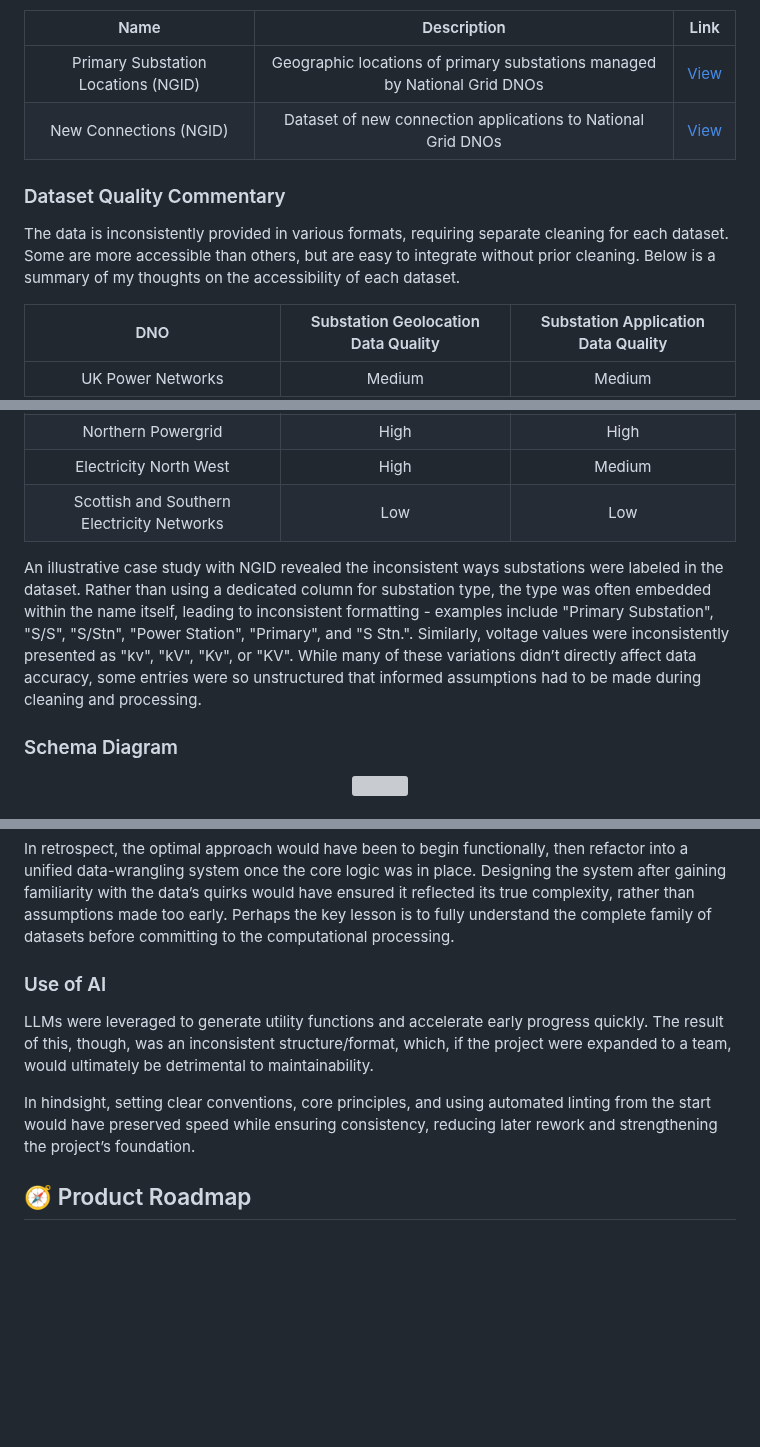
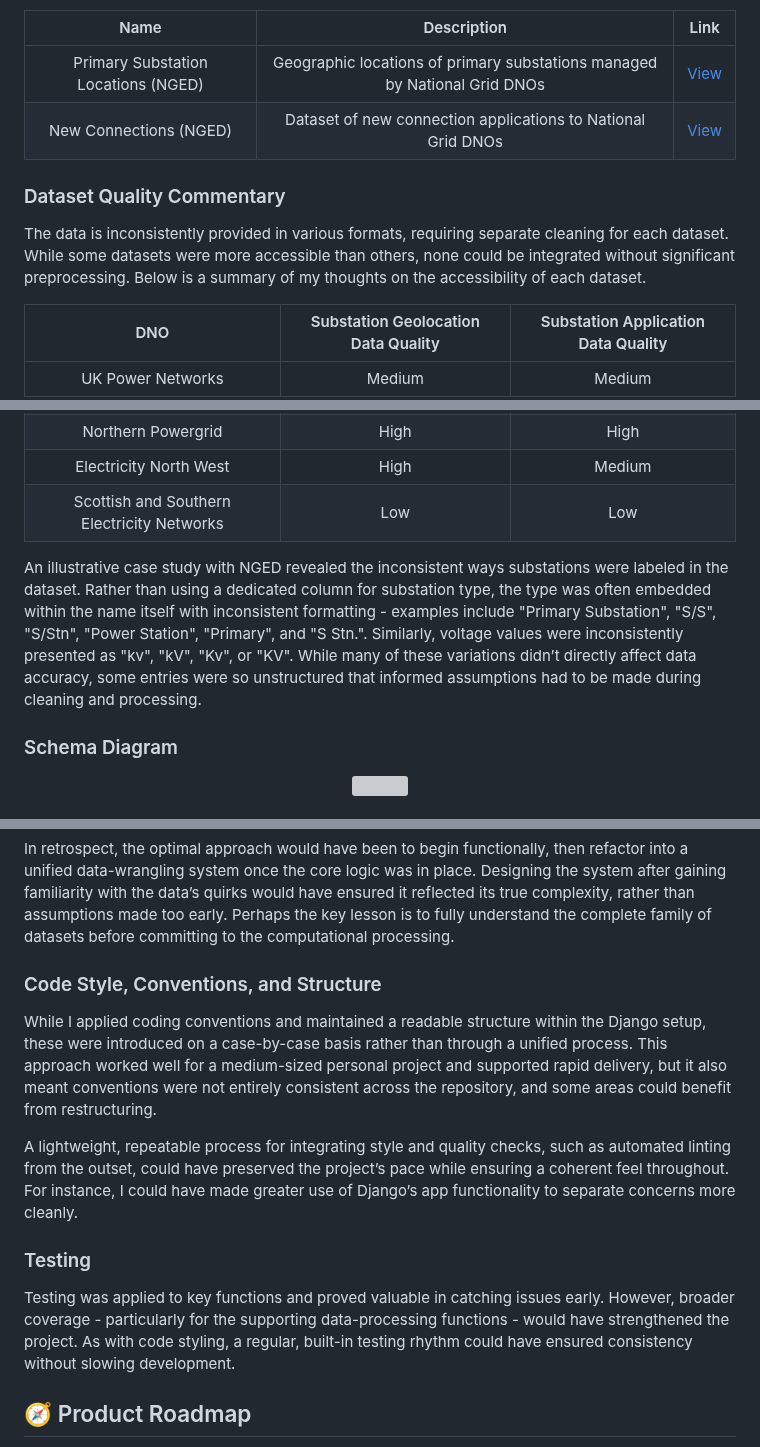
Before and after one commit to HatfieldAlex/Zettar, a Markdown page: README.md, 3 parts joined by grey strips. Rendered like a GitHub page; blank space fills up the shorter version; grey boxes are pictures that could not be loaded.

Commit message:
docs(readme): misc updates to README.md

```diff
--- a/README.md
+++ b/README.md
@@ -70,12 +70,12 @@ There are 14 electricity distribution licence areas across Great Britain, operat
 
 | Name | Description | Link |
 | :---: | :---: | :---: |
-| Primary Substation Locations (NGID) | Geographic locations of primary substations managed by National Grid DNOs | [View](https://connecteddata.nationalgrid.co.uk/dataset/primary-substation-location-easting-northings) |
-| New Connections (NGID) | Dataset of new connection applications to National Grid DNOs | [View](https://connecteddata.nationalgrid.co.uk/dataset/new-connections)  |
+| Primary Substation Locations (NGED) | Geographic locations of primary substations managed by National Grid DNOs | [View](https://connecteddata.nationalgrid.co.uk/dataset/primary-substation-location-easting-northings) |
+| New Connections (NGED) | Dataset of new connection applications to National Grid DNOs | [View](https://connecteddata.nationalgrid.co.uk/dataset/new-connections)  |
 
 ###  Dataset Quality Commentary
 
-The data is inconsistently provided in various formats, requiring separate cleaning for each dataset. Some are more accessible than others, but are easy to integrate without prior cleaning. Below is a summary of my thoughts on the accessibility of each dataset.
+The data is inconsistently provided in various formats, requiring separate cleaning for each dataset. While some datasets were more accessible than others, none could be integrated without significant preprocessing. Below is a summary of my thoughts on the accessibility of each dataset.
 
 | DNO | Substation Geolocation Data Quality | Substation Application Data Quality |
 | :---: | :---: | :---: |
@@ -86,7 +86,7 @@ The data is inconsistently provided in various formats, requiring separate clean
 | Electricity North West | High | Medium |
 | Scottish and Southern Electricity Networks | Low | Low |
 
-An illustrative case study with NGID revealed the inconsistent ways substations were labeled in the dataset. Rather than using a dedicated column for substation type, the type was often embedded within the name itself, leading to inconsistent formatting - examples include "Primary Substation", "S/S", "S/Stn", "Power Station", "Primary", and "S Stn.". Similarly, voltage values were inconsistently presented as "kv", "kV", "Kv", or "KV". While many of these variations didn’t directly affect data accuracy, some entries were so unstructured that informed assumptions had to be made during cleaning and processing.
+An illustrative case study with NGED revealed the inconsistent ways substations were labeled in the dataset. Rather than using a dedicated column for substation type, the type was often embedded within the name itself with inconsistent formatting - examples include "Primary Substation", "S/S", "S/Stn", "Power Station", "Primary", and "S Stn.". Similarly, voltage values were inconsistently presented as "kv", "kV", "Kv", or "KV". While many of these variations didn’t directly affect data accuracy, some entries were so unstructured that informed assumptions had to be made during cleaning and processing.
 
 ### Schema Diagram
 
@@ -105,13 +105,15 @@ The method worked well for the first datasets (NGED) but proved difficult to ext
 In retrospect, the optimal approach would have been to begin functionally, then refactor into a unified data-wrangling system once the core logic was in place. Designing the system after gaining familiarity with the data’s quirks would have ensured it reflected its true complexity, rather than assumptions made too early. Perhaps the key lesson is to fully understand the complete family of datasets before committing to the computational processing.
 
 
-### Use of AI
+### Code Style, Conventions, and Structure
 
-LLMs were leveraged to generate utility functions and accelerate early progress quickly. The result of this, though, was an inconsistent structure/format, which, if the project were expanded to a team, would ultimately be detrimental to maintainability.
+While I applied coding conventions and maintained a readable structure within the Django setup, these were introduced on a case-by-case basis rather than through a unified process. This approach worked well for a medium-sized personal project and supported rapid delivery, but it also meant conventions were not entirely consistent across the repository, and some areas could benefit from restructuring.
 
-In hindsight, setting clear conventions, core principles, and using automated linting from the start would have preserved speed while ensuring consistency, reducing later rework and strengthening the project’s foundation.
+A lightweight, repeatable process for integrating style and quality checks, such as automated linting from the outset, could have preserved the project’s pace while ensuring a coherent feel throughout. For instance, I could have made greater use of Django’s app functionality to separate concerns more cleanly.
 
+### Testing
 
+Testing was applied to key functions and proved valuable in catching issues early. However, broader coverage - particularly for the supporting data-processing functions - would have strengthened the project. As with code styling, a regular, built-in testing rhythm could have ensured consistency without slowing development.
 
 ## 🧭 Product Roadmap
 
```
